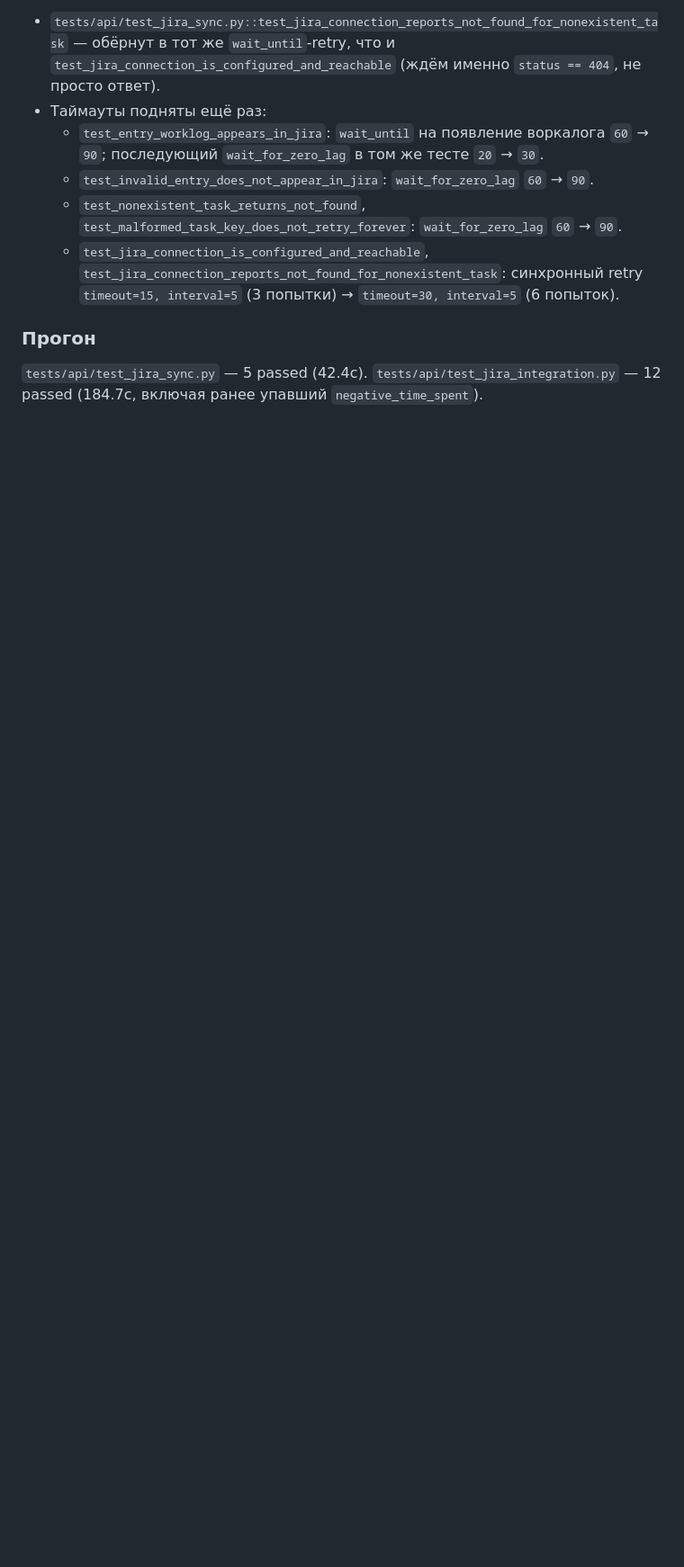
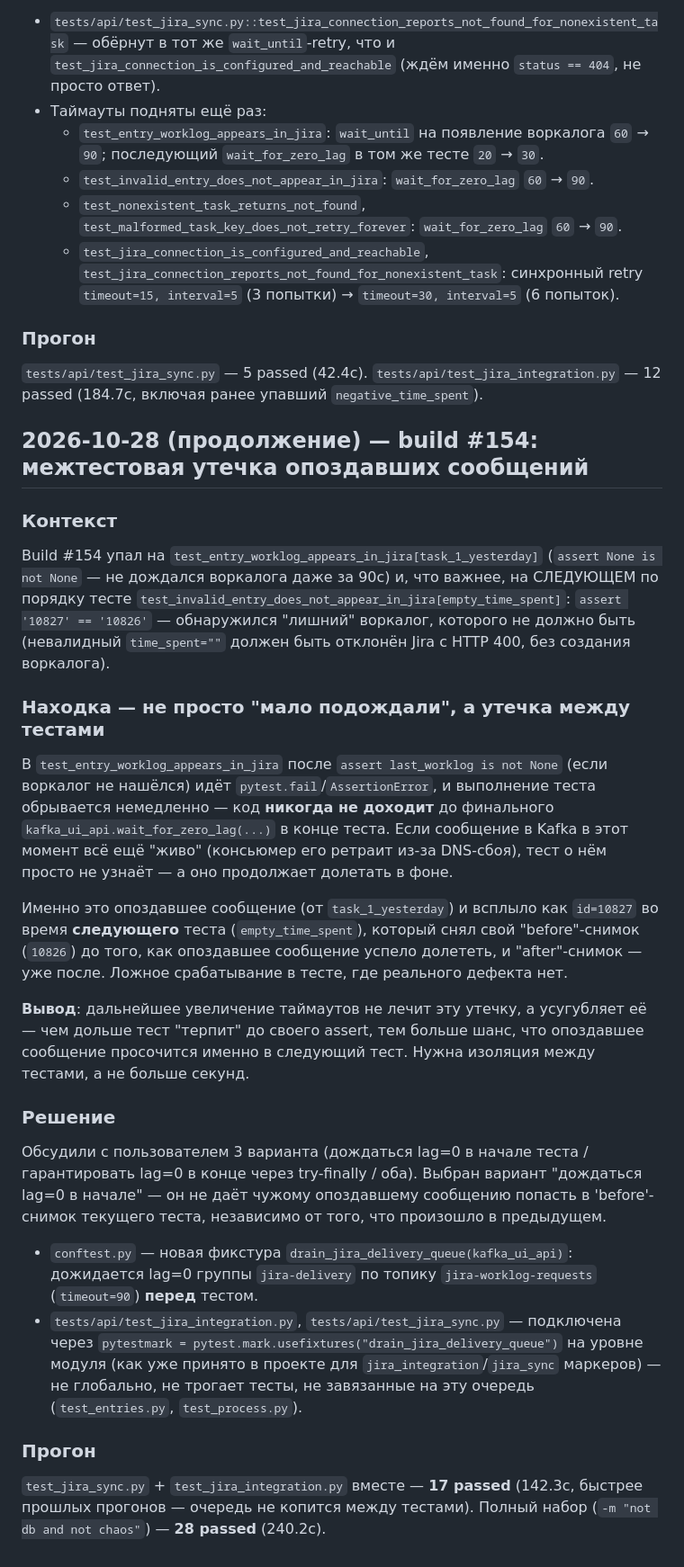
Before and after one commit to ilya0401/assistant, a Markdown page: automation-log/jira-delivery-via-kafka.md, the part around the change. Shown at 90% size. GitHub-like rendering; blank space fills up the shorter version.

Commit message:
Синхронизировал automation-log/jira-delivery-via-kafka.md (build #154 — изоляция тестов)
Co-Authored-By: Claude Sonnet 5 <noreply@anthropic.com>

```diff
--- a/automation-log/jira-delivery-via-kafka.md
+++ b/automation-log/jira-delivery-via-kafka.md
@@ -638,3 +638,50 @@ KAN-5 — ни один из них не трогает сеть/DNS. Причи
 
 `tests/api/test_jira_sync.py` — 5 passed (42.4с). `tests/api/test_jira_integration.py` —
 12 passed (184.7с, включая ранее упавший `negative_time_spent`).
+
+## 2026-10-28 (продолжение) — build #154: межтестовая утечка опоздавших сообщений
+
+### Контекст
+
+Build #154 упал на `test_entry_worklog_appears_in_jira[task_1_yesterday]` (`assert None is not
+None` — не дождался воркалога даже за 90с) и, что важнее, на СЛЕДУЮЩЕМ по порядку тесте
+`test_invalid_entry_does_not_appear_in_jira[empty_time_spent]`:
+`assert '10827' == '10826'` — обнаружился "лишний" воркалог, которого не должно быть (невалидный
+`time_spent=""` должен быть отклонён Jira с HTTP 400, без создания воркалога).
+
+### Находка — не просто "мало подождали", а утечка между тестами
+
+В `test_entry_worklog_appears_in_jira` после `assert last_worklog is not None` (если воркалог не
+нашёлся) идёт `pytest.fail`/`AssertionError`, и выполнение теста обрывается немедленно — код
+**никогда не доходит** до финального `kafka_ui_api.wait_for_zero_lag(...)` в конце теста. Если
+сообщение в Kafka в этот момент всё ещё "живо" (консьюмер его ретраит из-за DNS-сбоя), тест о нём
+просто не узнаёт — а оно продолжает долетать в фоне.
+
+Именно это опоздавшее сообщение (от `task_1_yesterday`) и всплыло как `id=10827` во время
+**следующего** теста (`empty_time_spent`), который снял свой "before"-снимок (`10826`) до того,
+как опоздавшее сообщение успело долететь, и "after"-снимок — уже после. Ложное срабатывание в
+тесте, где реального дефекта нет.
+
+**Вывод**: дальнейшее увеличение таймаутов не лечит эту утечку, а усугубляет её — чем дольше тест
+"терпит" до своего assert, тем больше шанс, что опоздавшее сообщение просочится именно в
+следующий тест. Нужна изоляция между тестами, а не больше секунд.
+
+### Решение
+
+Обсудили с пользователем 3 варианта (дождаться lag=0 в начале теста / гарантировать lag=0 в
+конце через try-finally / оба). Выбран вариант "дождаться lag=0 в начале" — он не даёт чужому
+опоздавшему сообщению попасть в 'before'-снимок текущего теста, независимо от того, что
+произошло в предыдущем.
+
+- `conftest.py` — новая фикстура `drain_jira_delivery_queue(kafka_ui_api)`: дожидается lag=0
+  группы `jira-delivery` по топику `jira-worklog-requests` (`timeout=90`) **перед** тестом.
+- `tests/api/test_jira_integration.py`, `tests/api/test_jira_sync.py` — подключена через
+  `pytestmark = pytest.mark.usefixtures("drain_jira_delivery_queue")` на уровне модуля (как уже
+  принято в проекте для `jira_integration`/`jira_sync` маркеров) — не глобально, не трогает
+  тесты, не завязанные на эту очередь (`test_entries.py`, `test_process.py`).
+
+### Прогон
+
+`test_jira_sync.py` + `test_jira_integration.py` вместе — **17 passed** (142.3с, быстрее
+прошлых прогонов — очередь не копится между тестами). Полный набор
+(`-m "not db and not chaos"`) — **28 passed** (240.2с).
```
